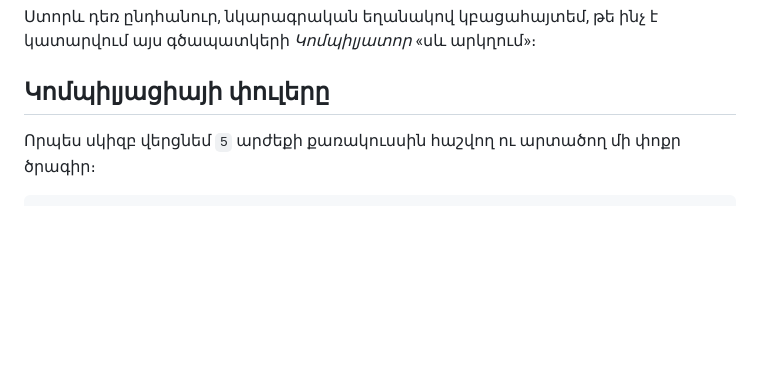
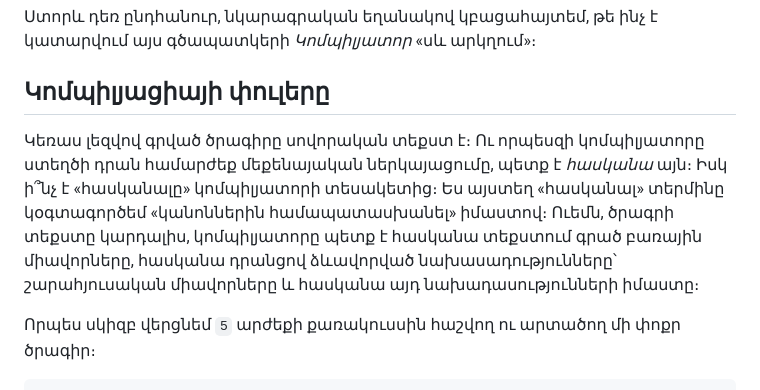
Before and after one commit to armenbadal/prunus-avium, a Markdown page: book/ch03-compiler.md, the part around the change. GitHub-like rendering; blank space fills up the shorter version.

Commit message:
փոքր տեքստ

```diff
--- a/book/ch03-compiler.md
+++ b/book/ch03-compiler.md
@@ -22,6 +22,14 @@
 
 
 ## Կոմպիլյացիայի փուլերը
+
+Կեռաս լեզվով գրված ծրագիրը սովորական տեքստ է։ Ու որպեսզի կոմպիլյատորը ստեղծի
+դրան համարժեք մեքենայական ներկայացումը, պետք է _հասկանա_ այն։ Իսկ ի՞նչ է
+«հասկանալը» կոմպիլյատորի տեսակետից։ Ես այստեղ «հասկանալ» տերմինը կօգտագործեմ
+«կանոններին համապատասխանել» իմաստով։ Ուեմն, ծրագրի տեքստը կարդալիս, կոմպիլյատորը
+պետք է հասկանա տեքստում գրած բառային միավորները, հասկանա դրանցով ձևավորված
+նախասադությունները՝ շարահյուսական միավորները և հասկանա այդ նախադասությունների
+իմաստը։
 
 Որպես սկիզբ վերցնեմ `5` արժեքի քառակուսսին հաշվող ու արտածող մի
 փոքր ծրագիր։
```
